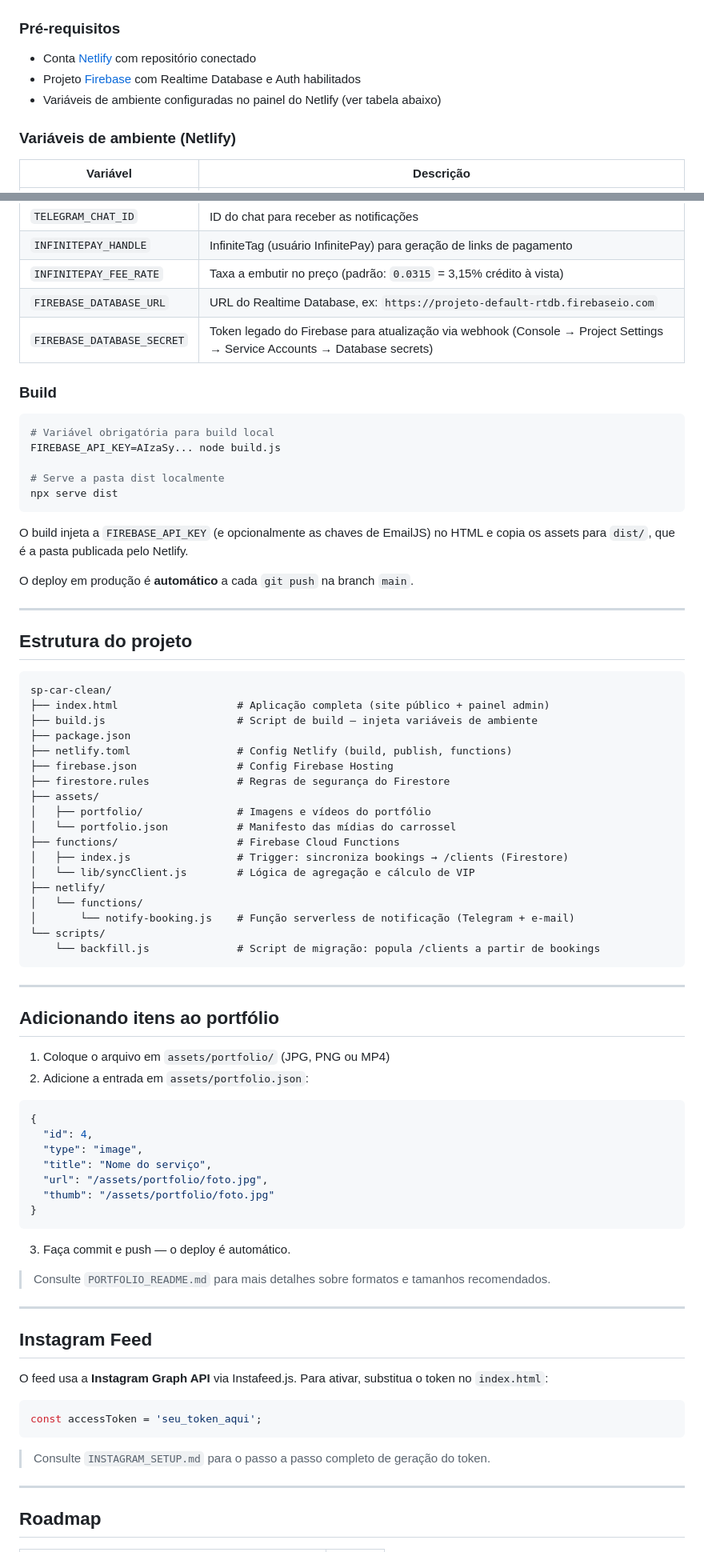
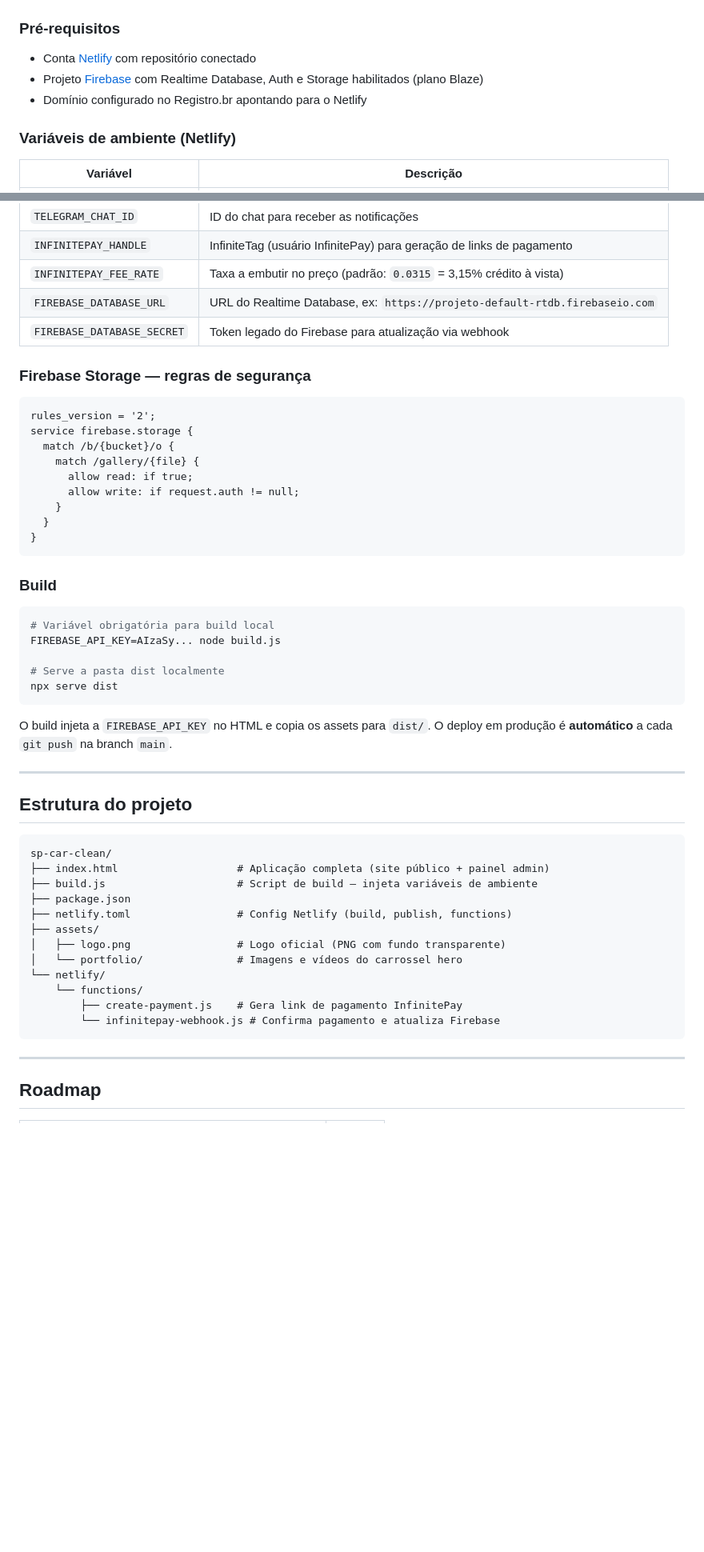
Before and after one commit to barbaraventura93-jpg/sp_car_clean, a Markdown page: README.md, 2 parts joined by grey strips. Shown at 80% size. Drawn GitHub-style; blank space fills up the shorter version.

Commit message:
docs: atualizar README com galeria, pagamento, domínio e Firebase Storage

````diff
--- a/README.md
+++ b/README.md
@@ -105,8 +116,8 @@ const CFG = {
 
 ### Pré-requisitos
 - Conta [Netlify](https://netlify.com) com repositório conectado
-- Projeto [Firebase](https://console.firebase.google.com) com Realtime Database e Auth habilitados
-- Variáveis de ambiente configuradas no painel do Netlify (ver tabela abaixo)
+- Projeto [Firebase](https://console.firebase.google.com) com Realtime Database, Auth e Storage habilitados (plano Blaze)
+- Domínio configurado no Registro.br apontando para o Netlify
 
 ### Variáveis de ambiente (Netlify)
 
@@ -120,7 +131,21 @@ const CFG = {
 | `INFINITEPAY_HANDLE` | InfiniteTag (usuário InfinitePay) para geração de links de pagamento |
 | `INFINITEPAY_FEE_RATE` | Taxa a embutir no preço (padrão: `0.0315` = 3,15% crédito à vista) |
 | `FIREBASE_DATABASE_URL` | URL do Realtime Database, ex: `https://projeto-default-rtdb.firebaseio.com` |
-| `FIREBASE_DATABASE_SECRET` | Token legado do Firebase para atualização via webhook (Console → Project Settings → Service Accounts → Database secrets) |
+| `FIREBASE_DATABASE_SECRET` | Token legado do Firebase para atualização via webhook |
+
+### Firebase Storage — regras de segurança
+
+```
+rules_version = '2';
+service firebase.storage {
+  match /b/{bucket}/o {
+    match /gallery/{file} {
+      allow read: if true;
+      allow write: if request.auth != null;
+    }
+  }
+}
+```
 
 ### Build
 
@@ -132,9 +157,7 @@ FIREBASE_API_KEY=AIzaSy... node build.js
 npx serve dist
 ```
 
-O build injeta a `FIREBASE_API_KEY` (e opcionalmente as chaves de EmailJS) no HTML e copia os assets para `dist/`, que é a pasta publicada pelo Netlify.
-
-O deploy em produção é **automático** a cada `git push` na branch `main`.
+O build injeta a `FIREBASE_API_KEY` no HTML e copia os assets para `dist/`. O deploy em produção é **automático** a cada `git push` na branch `main`.
 
 ---
 
@@ -146,53 +169,14 @@ sp-car-clean/
 ├── build.js                     # Script de build — injeta variáveis de ambiente
 ├── package.json
 ├── netlify.toml                 # Config Netlify (build, publish, functions)
-├── firebase.json                # Config Firebase Hosting
-├── firestore.rules              # Regras de segurança do Firestore
 ├── assets/
-│   ├── portfolio/               # Imagens e vídeos do portfólio
-│   └── portfolio.json           # Manifesto das mídias do carrossel
-├── functions/                   # Firebase Cloud Functions
-│   ├── index.js                 # Trigger: sincroniza bookings → /clients (Firestore)
-│   └── lib/syncClient.js        # Lógica de agregação e cálculo de VIP
-├── netlify/
-│   └── functions/
-│       └── notify-booking.js    # Função serverless de notificação (Telegram + e-mail)
-└── scripts/
-    └── backfill.js              # Script de migração: popula /clients a partir de bookings
+│   ├── logo.png                 # Logo oficial (PNG com fundo transparente)
+│   └── portfolio/               # Imagens e vídeos do carrossel hero
+└── netlify/
+    └── functions/
+        ├── create-payment.js    # Gera link de pagamento InfinitePay
+        └── infinitepay-webhook.js # Confirma pagamento e atualiza Firebase
 ```
-
----
-
-## Adicionando itens ao portfólio
-
-1. Coloque o arquivo em `assets/portfolio/` (JPG, PNG ou MP4)
-2. Adicione a entrada em `assets/portfolio.json`:
-
-```json
-{
-  "id": 4,
-  "type": "image",
-  "title": "Nome do serviço",
-  "url": "/assets/portfolio/foto.jpg",
-  "thumb": "/assets/portfolio/foto.jpg"
-}
-```
-
-3. Faça commit e push — o deploy é automático.
-
-> Consulte `PORTFOLIO_README.md` para mais detalhes sobre formatos e tamanhos recomendados.
-
----
-
-## Instagram Feed
-
-O feed usa a **Instagram Graph API** via Instafeed.js. Para ativar, substitua o token no `index.html`:
-
-```js
-const accessToken = 'seu_token_aqui';
-```
-
-> Consulte `INSTAGRAM_SETUP.md` para o passo a passo completo de geração do token.
 
 ---
 
````
Also changed, not shown: other parts of README.md (+23 -10 lines).
